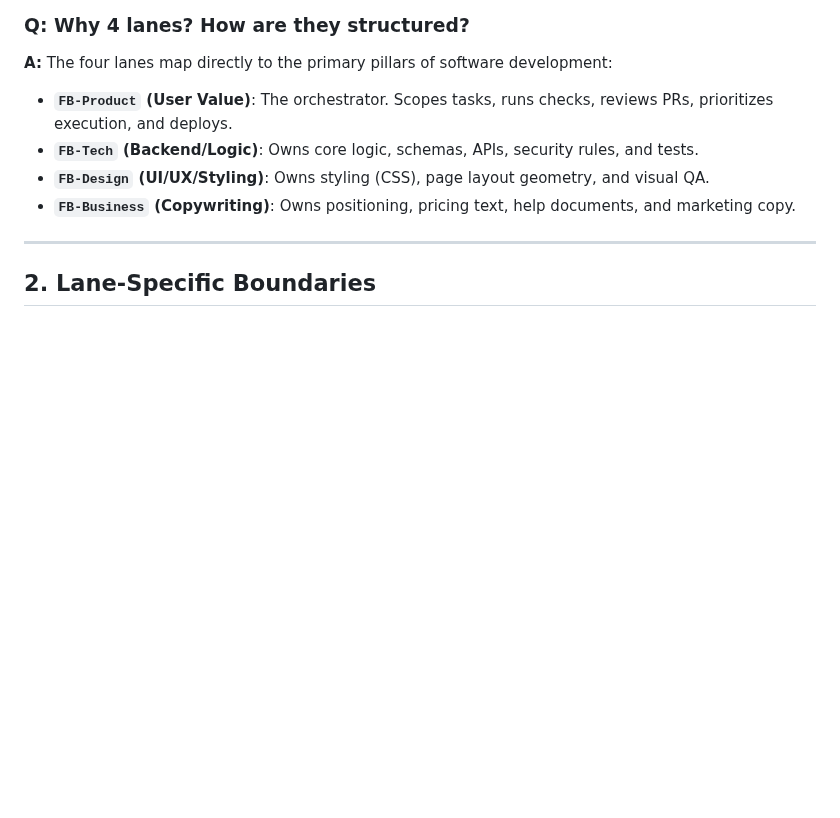
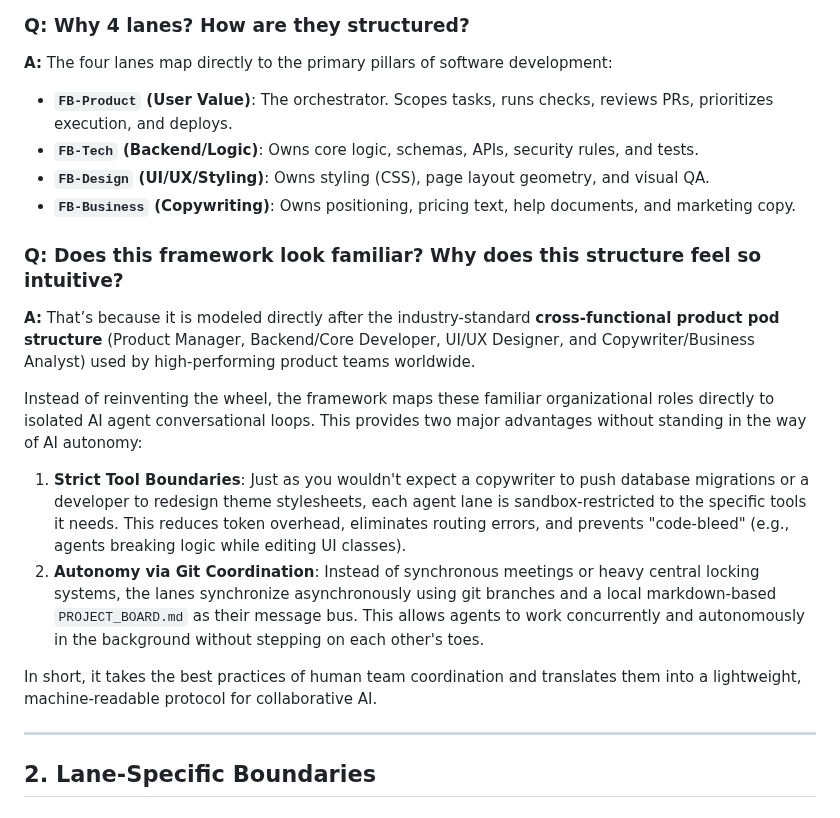
Before and after one commit to friedbeef1/fb-lane-coordination, a Markdown page: FAQ.md, the part around the change. GitHub-like rendering; blank space fills up the shorter version.

Commit message:
docs(faq): add cross-functional pod comparison and AI autonomy entry

```diff
--- a/FAQ.md
+++ b/FAQ.md
@@ -24,6 +24,15 @@ FB-Lane allows you to run these workstreams **concurrently** in separate, isolat
 *   **`FB-Tech` (Backend/Logic)**: Owns core logic, schemas, APIs, security rules, and tests.
 *   **`FB-Design` (UI/UX/Styling)**: Owns styling (CSS), page layout geometry, and visual QA.
 *   **`FB-Business` (Copywriting)**: Owns positioning, pricing text, help documents, and marketing copy.
+
+### Q: Does this framework look familiar? Why does this structure feel so intuitive?
+**A:** That’s because it is modeled directly after the industry-standard **cross-functional product pod structure** (Product Manager, Backend/Core Developer, UI/UX Designer, and Copywriter/Business Analyst) used by high-performing product teams worldwide.
+
+Instead of reinventing the wheel, the framework maps these familiar organizational roles directly to isolated AI agent conversational loops. This provides two major advantages without standing in the way of AI autonomy:
+1. **Strict Tool Boundaries**: Just as you wouldn't expect a copywriter to push database migrations or a developer to redesign theme stylesheets, each agent lane is sandbox-restricted to the specific tools it needs. This reduces token overhead, eliminates routing errors, and prevents "code-bleed" (e.g., agents breaking logic while editing UI classes).
+2. **Autonomy via Git Coordination**: Instead of synchronous meetings or heavy central locking systems, the lanes synchronize asynchronously using git branches and a local markdown-based `PROJECT_BOARD.md` as their message bus. This allows agents to work concurrently and autonomously in the background without stepping on each other's toes.
+
+In short, it takes the best practices of human team coordination and translates them into a lightweight, machine-readable protocol for collaborative AI.
 
 ---
 
```
